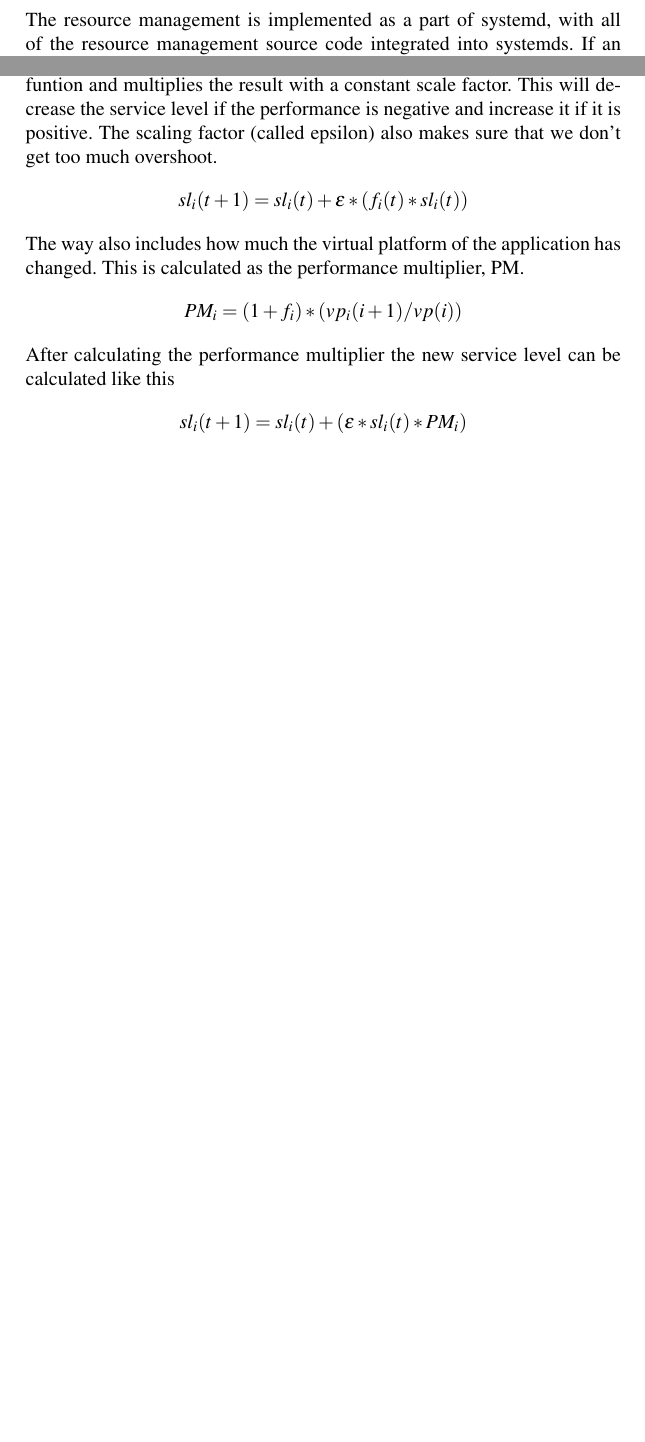
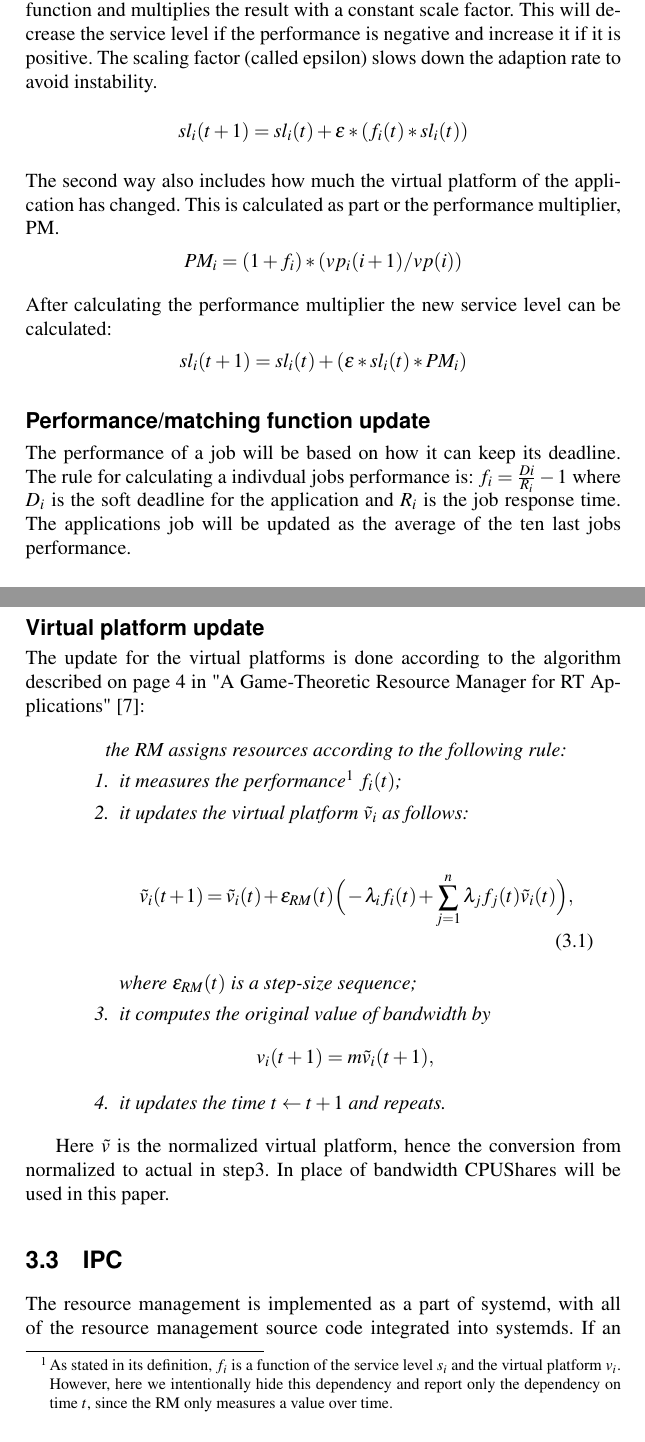
Before and after one commit to Fredrik89/mt, a LaTeX thesis (report/thesis.tex): two parts of pages 22 and 35 of 56 before the commit and two parts of pages 22 and 23 of 57 after it, joined at a grey line, cut so that both start at the same text, the shorter picture padded with empty space. Compiled offline with pdfLaTeX.

Commit message:
add The update algorithms to implement

```diff
--- a/report/thesis.tex
+++ b/report/thesis.tex
@@ -219,6 +217,59 @@ Creating service levels for all the applications running on the system would not
 
 
-\subsection{IPC}
+
+
+
+
+
+\section{The update algorithms to implement}
+
+
+\subsection{Service Level update}
+There are two ways of implementing SL, one simpler and one more advanced. The first one simply multiplies the current SL with the matching function and multiplies the result with a constant scale factor. This will decrease the service level if the performance is negative and increase it if it is positive. The scaling factor (called epsilon) slows down the adaption rate to avoid instability.
+\[sl_i(t+1)= sl_i(t) + \epsilon*(f_i(t)*sl_i(t)) \]
+The second way also includes how much the virtual platform of the application has changed. This is calculated as part or the performance multiplier, PM.
+\[PM_i = (1+f_i)*(vp_i(i+1)/vp(i))\]
+After calculating the performance multiplier the new service level can be calculated:
+\[sl_i(t+1)=sl_i(t) + (\epsilon*sl_i(t)*PM_i)\]
+
+\subsection{Performance/matching function update}
+The performance of a job will be based on how it can keep its deadline. The rule for calculating a indivdual jobs performance is:
+$f_{i}=\frac{D{i}}{R_{i}}-1$ where $D_{i}$ is the soft deadline for the application and $R_{i}$ is the job response time.
+The applications job will be updated as the average of the ten last jobs performance.
+
+\subsection{Virtual platform update}
+
+The update for the virtual platforms is done according to the algorithm described on page 4 in "A Game-Theoretic Resource Manager for RT Applications" \cite{gtrm}:
+
+
+\begin{quotation}
+\em
+	the RM assigns resources according to
+	the following rule:
+	\begin{enumerate}
+
+	\item it measures the performance\footnote{As stated in its definition, $f_i$ is a function of the service level $s_i$ and the virtual platform $v_i$. However, here we intentionally hide this dependency and report only the dependency on time $t$, since the RM only measures a value over time.} $f_i(t)$;
+	\item it updates the virtual platform $\tilde{v}_{i}$ as follows:
+
+		\begin{multline}
+		  \tilde{v}_i(t+1) =\tilde{v}_i(t) + \epsilon_{ RM}(t)\Big(- \lambda_i f_i(t) + \sum_{j=1}^n \lambda_j f_j(t) \tilde{v}_i(t)\Big),
+		  \label{eq:RecursionForResources}
+		\end{multline}
+		  where $\epsilon_{ RM}(t)$ is a step-size sequence;
+	\item it computes the original value of bandwidth by $$v_i(t+1) = m \tilde{v}_i(t+1),$$
+	\item it updates the time $t\leftarrow t+1$ and repeats.
+	\end{enumerate}
+
+
+\end{quotation}
+
+Here $\tilde{v}$ is the normalized virtual platform, hence the conversion from normalized to actual in step3. In place of bandwidth CPUShares will be used in this paper.
+
+
+
+
+
+\section{IPC}
 The resource management is implemented as a part of systemd, with all of the resource management source code integrated into systemds. If an application has a poor matching function it sends information to systemd via UNIX-sockets. The interprocess communication (IPC) consists of one socket in systemd and one for each application that the RM is monitoring. The socket setup was implemented by more or less copying the “Notify” feature of systemd which is used by certain services that want to for example notify systemd that they have started or about other status changes [sysd-notify].
 Systemd uses epoll to find out which sockets has received new messages. The events returned from epoll\_wait() are then put in a prioritized queue. This prioritized queue is then popped and the callback function for top most event is called. This means that a message might not be read immediately after being read from the epoll buffer. Most of the functions used to manage epoll are located in “sd-event”.
 
@@ -641,13 +692,7 @@ If the loop exits we have to deallocate the \emph{gtrm\_t} struct to avoid memor
 }
 \end{verbatim}
 
-\section{Service Level}
-There are two ways of implementing SL, one simpler and one more advanced. The first one simply multiplies the current SL with the matching funtion and multiplies the result with a constant scale factor. This will decrease the service level if the performance is negative and increase it if it is positive. The scaling factor (called epsilon) also makes sure that we don't get too much overshoot.
-\[sl_i(t+1)= sl_i(t) + \epsilon*(f_i(t)*sl_i(t)) \]
-The way also includes how much the virtual platform of the application has changed. This is calculated as the performance multiplier, PM.
-\[PM_i = (1+f_i)*(vp_i(i+1)/vp(i))\]
-After calculating the performance multiplier the new service level can be calculated like this
-\[sl_i(t+1)=sl_i(t) + (\epsilon*sl_i(t)*PM_i)\]
+
 \section{Resource Allocation}
 \begin{figure}
     \centering
```
Also changed, not shown: report/thesis.tex (6 more changed lines).
